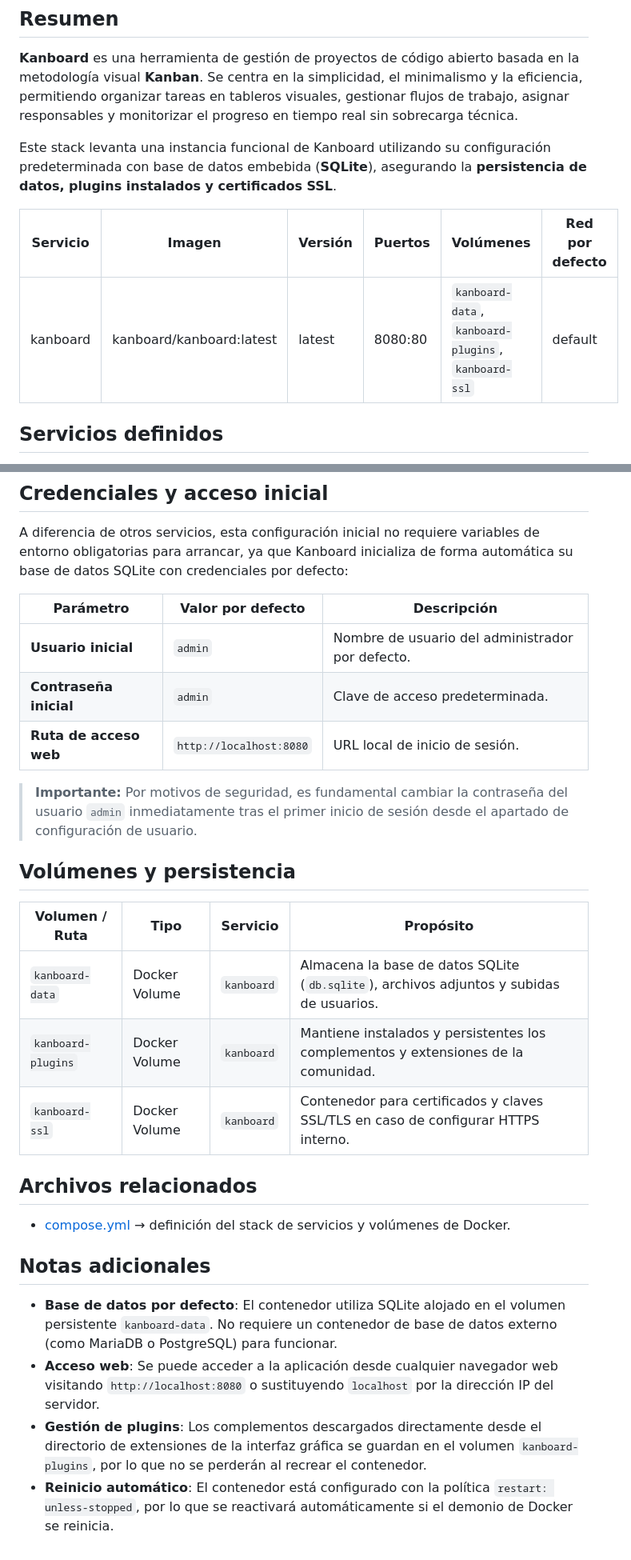
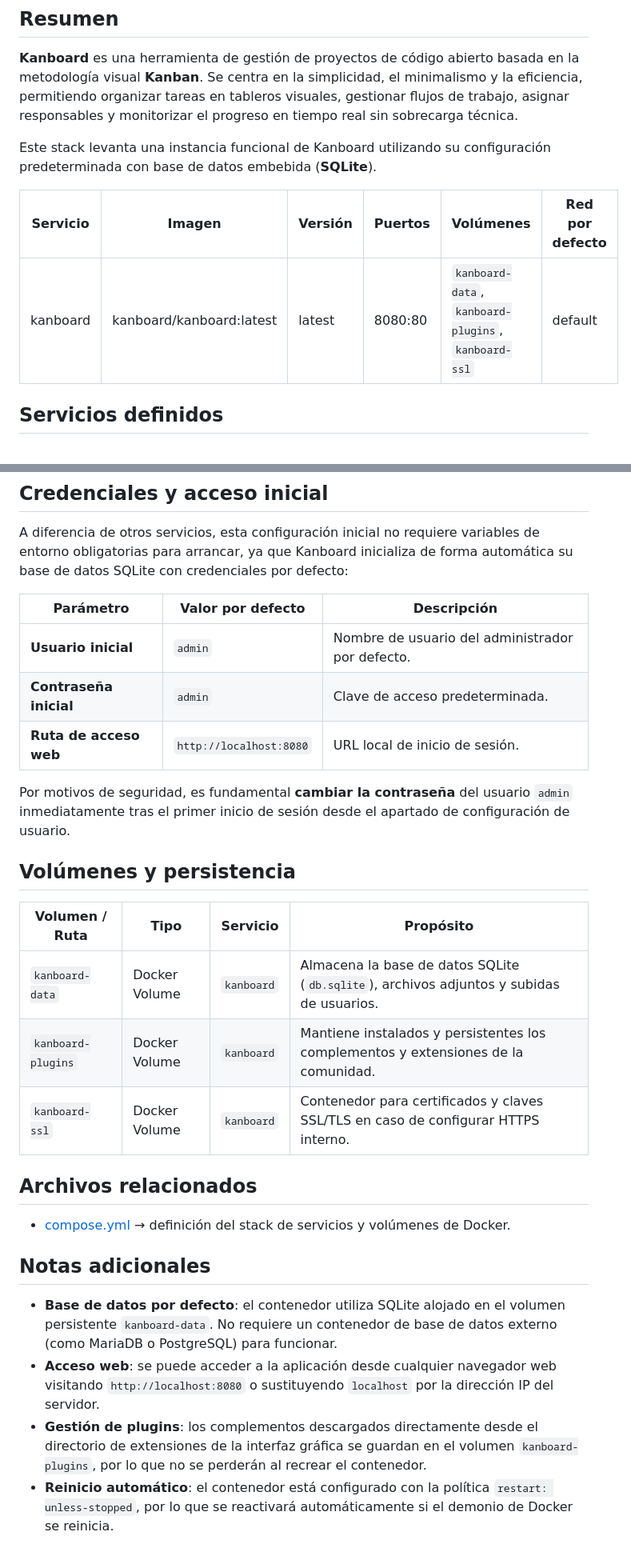
Before and after one commit to vgonzalez165/docker_resources, a Markdown page: compose/kanboard/index.md, 2 parts joined by grey strips. Shown at 80% size. Rendered like a GitHub page.

```diff
--- a/compose/kanboard/index.md
+++ b/compose/kanboard/index.md
@@ -4,11 +4,11 @@
 
 **Kanboard** es una herramienta de gestión de proyectos de código abierto basada en la metodología visual **Kanban**. Se centra en la simplicidad, el minimalismo y la eficiencia, permitiendo organizar tareas en tableros visuales, gestionar flujos de trabajo, asignar responsables y monitorizar el progreso en tiempo real sin sobrecarga técnica.
 
-Este stack levanta una instancia funcional de Kanboard utilizando su configuración predeterminada con base de datos embebida (**SQLite**), asegurando la **persistencia de datos, plugins instalados y certificados SSL**.
+Este stack levanta una instancia funcional de Kanboard utilizando su configuración predeterminada con base de datos embebida (**SQLite**).
 
-| Servicio | Imagen | Versión | Puertos | Volúmenes | Red por defecto |
-| -------- | ------ | ------- | ------- | --------- | --------------- |
-| kanboard | kanboard/kanboard:latest | latest | 8080:80 | `kanboard-data`, `kanboard-plugins`, `kanboard-ssl` | default |
+| Servicio | Imagen                   | Versión | Puertos | Volúmenes                                           | Red por defecto |
+| -------- | ------------------------ | ------- | ------- | --------------------------------------------------- | --------------- |
+| kanboard | kanboard/kanboard:latest | latest  | 8080:80 | `kanboard-data`, `kanboard-plugins`, `kanboard-ssl` | default         |
 
 
 ## Servicios definidos
@@ -25,22 +25,24 @@ Este stack levanta una instancia funcional de Kanboard utilizando su configuraci
 
 A diferencia de otros servicios, esta configuración inicial no requiere variables de entorno obligatorias para arrancar, ya que Kanboard inicializa de forma automática su base de datos SQLite con credenciales por defecto:
 
-| Parámetro | Valor por defecto | Descripción |
-| --------- | ----------------- | ----------- |
-| **Usuario inicial** | `admin` | Nombre de usuario del administrador por defecto. |
-| **Contraseña inicial** | `admin` | Clave de acceso predeterminada. |
-| **Ruta de acceso web** | `http://localhost:8080` | URL local de inicio de sesión. |
+| Parámetro              | Valor por defecto       | Descripción                                      |
+| ---------------------- | ----------------------- | ------------------------------------------------ |
+| **Usuario inicial**    | `admin`                 | Nombre de usuario del administrador por defecto. |
+| **Contraseña inicial** | `admin`                 | Clave de acceso predeterminada.                  |
+| **Ruta de acceso web** | `http://localhost:8080` | URL local de inicio de sesión.                   |
 
-> **Importante:** Por motivos de seguridad, es fundamental cambiar la contraseña del usuario `admin` inmediatamente tras el primer inicio de sesión desde el apartado de configuración de usuario.
+
+Por motivos de seguridad, es fundamental **cambiar la contraseña** del usuario `admin` inmediatamente tras el primer inicio de sesión desde el apartado de configuración de usuario.
 
 
 ## Volúmenes y persistencia
 
-| Volumen / Ruta | Tipo | Servicio | Propósito |
-| -------------- | ---- | -------- | --------- |
-| `kanboard-data` | Docker Volume | `kanboard` | Almacena la base de datos SQLite (`db.sqlite`), archivos adjuntos y subidas de usuarios. |
-| `kanboard-plugins` | Docker Volume | `kanboard` | Mantiene instalados y persistentes los complementos y extensiones de la comunidad. |
-| `kanboard-ssl` | Docker Volume | `kanboard` | Contenedor para certificados y claves SSL/TLS en caso de configurar HTTPS interno. |
+| Volumen / Ruta     | Tipo          | Servicio   | Propósito                                                                                |
+| ------------------ | ------------- | ---------- | ---------------------------------------------------------------------------------------- |
+| `kanboard-data`    | Docker Volume | `kanboard` | Almacena la base de datos SQLite (`db.sqlite`), archivos adjuntos y subidas de usuarios. |
+| `kanboard-plugins` | Docker Volume | `kanboard` | Mantiene instalados y persistentes los complementos y extensiones de la comunidad.       |
+| `kanboard-ssl`     | Docker Volume | `kanboard` | Contenedor para certificados y claves SSL/TLS en caso de configurar HTTPS interno.       |
+
 
 
 ## Archivos relacionados
@@ -50,7 +52,7 @@ A diferencia de otros servicios, esta configuración inicial no requiere variabl
 
 ## Notas adicionales
 
-- **Base de datos por defecto**: El contenedor utiliza SQLite alojado en el volumen persistente `kanboard-data`. No requiere un contenedor de base de datos externo (como MariaDB o PostgreSQL) para funcionar.
-- **Acceso web**: Se puede acceder a la aplicación desde cualquier navegador web visitando `http://localhost:8080` o sustituyendo `localhost` por la dirección IP del servidor.
-- **Gestión de plugins**: Los complementos descargados directamente desde el directorio de extensiones de la interfaz gráfica se guardan en el volumen `kanboard-plugins`, por lo que no se perderán al recrear el contenedor.
-- **Reinicio automático**: El contenedor está configurado con la política `restart: unless-stopped`, por lo que se reactivará automáticamente si el demonio de Docker se reinicia.
+- **Base de datos por defecto**: el contenedor utiliza SQLite alojado en el volumen persistente `kanboard-data`. No requiere un contenedor de base de datos externo (como MariaDB o PostgreSQL) para funcionar.
+- **Acceso web**: se puede acceder a la aplicación desde cualquier navegador web visitando `http://localhost:8080` o sustituyendo `localhost` por la dirección IP del servidor.
+- **Gestión de plugins**: los complementos descargados directamente desde el directorio de extensiones de la interfaz gráfica se guardan en el volumen `kanboard-plugins`, por lo que no se perderán al recrear el contenedor.
+- **Reinicio automático**: el contenedor está configurado con la política `restart: unless-stopped`, por lo que se reactivará automáticamente si el demonio de Docker se reinicia.
```
Also changed, not shown: compose/focalboard/index.md (+19 -21 lines), index.md (+25 -14 lines).
